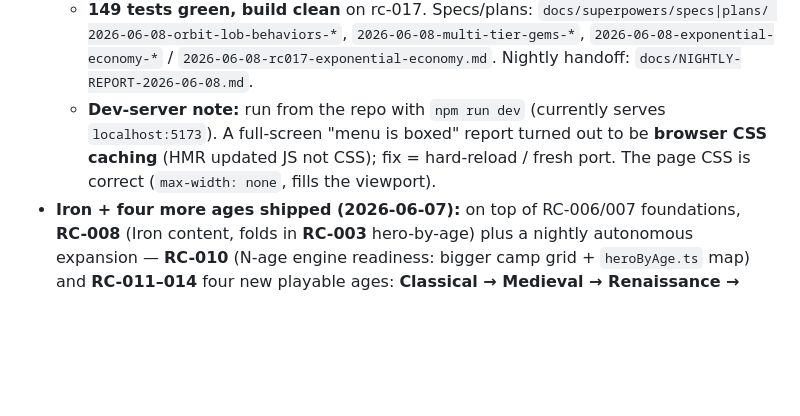
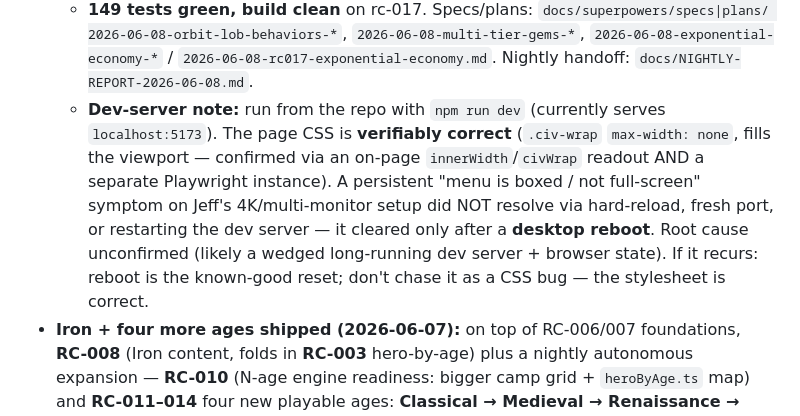
Before and after one commit to JAKSecurity/stone-to-stars, a Markdown page: MEMORY.md, the part around the change. Drawn GitHub-style; blank space fills up the shorter version.

Commit message:
docs(memory): correct full-screen note — CSS is verifiably correct; reboot (not cache) cleared it
Co-Authored-By: Claude Opus 4.8 <noreply@anthropic.com>

```diff
--- a/MEMORY.md
+++ b/MEMORY.md
@@ -30,9 +30,13 @@ Phaser (run scene) + HTML/CSS DOM (civ screen).
   - **149 tests green, build clean** on rc-017. Specs/plans: `docs/superpowers/specs|plans/
     2026-06-08-orbit-lob-behaviors-*`, `2026-06-08-multi-tier-gems-*`, `2026-06-08-exponential-economy-*`
     / `2026-06-08-rc017-exponential-economy.md`. Nightly handoff: `docs/NIGHTLY-REPORT-2026-06-08.md`.
-  - **Dev-server note:** run from the repo with `npm run dev` (currently serves `localhost:5173`). A
-    full-screen "menu is boxed" report turned out to be **browser CSS caching** (HMR updated JS not CSS);
-    fix = hard-reload / fresh port. The page CSS is correct (`max-width: none`, fills the viewport).
+  - **Dev-server note:** run from the repo with `npm run dev` (currently serves `localhost:5173`). The
+    page CSS is **verifiably correct** (`.civ-wrap` `max-width: none`, fills the viewport — confirmed via
+    an on-page `innerWidth`/`civWrap` readout AND a separate Playwright instance). A persistent "menu is
+    boxed / not full-screen" symptom on Jeff's 4K/multi-monitor setup did NOT resolve via hard-reload,
+    fresh port, or restarting the dev server — it cleared only after a **desktop reboot**. Root cause
+    unconfirmed (likely a wedged long-running dev server + browser state). If it recurs: reboot is the
+    known-good reset; don't chase it as a CSS bug — the stylesheet is correct.
 - **Iron + four more ages shipped (2026-06-07):** on top of RC-006/007 foundations,
   **RC-008** (Iron content, folds in **RC-003** hero-by-age) plus a nightly autonomous
   expansion — **RC-010** (N-age engine readiness: bigger camp grid + `heroByAge.ts` map) and
```
